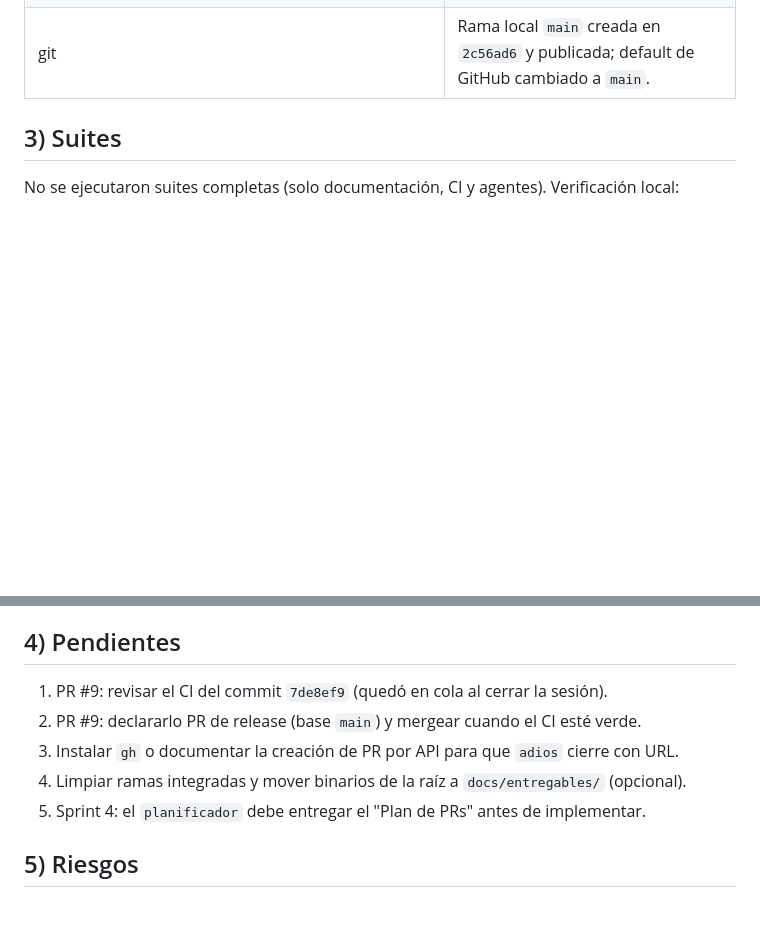
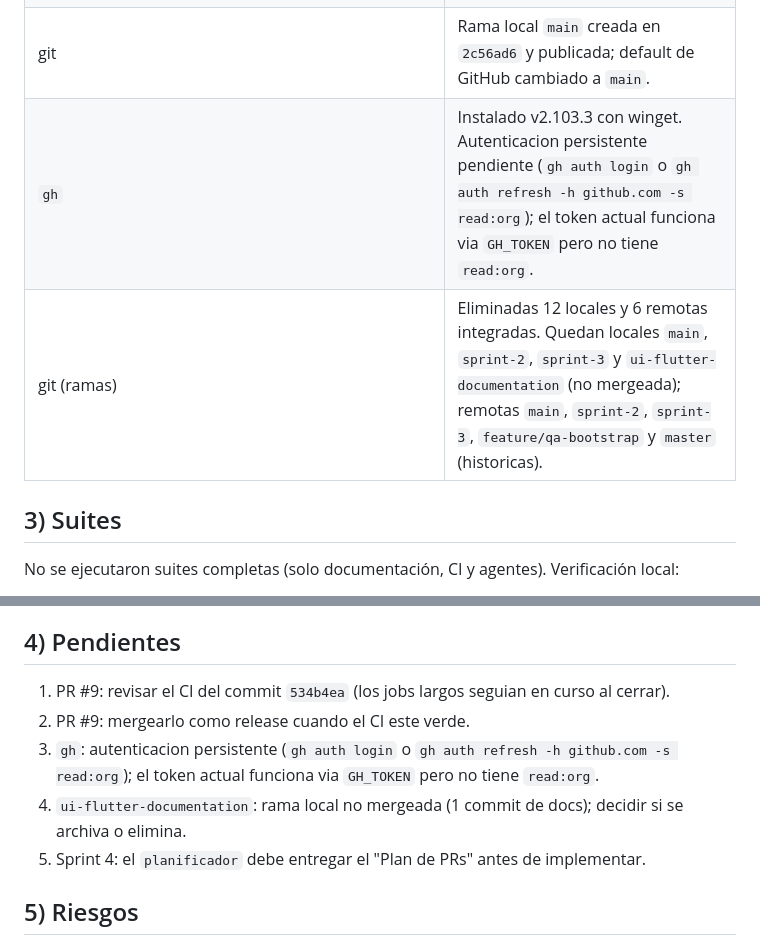
Before and after one commit to JheampierreRaPe/banco, a Markdown page: docs/sesiones/2026-11-09.md, 2 parts joined by grey strips. Drawn GitHub-style; blank space fills up the shorter version.

Commit message:
docs(proceso): registra gh instalado y limpieza de ramas

```diff
--- a/docs/sesiones/2026-11-09.md
+++ b/docs/sesiones/2026-11-09.md
@@ -35,6 +35,8 @@ También se verificó que el CI no corría en PRs: `pull_request` solo apuntaba
 | `backend/tests/test_notifications_email_content.py` | Elimina `noqa: DTZ001` no usado (ruff 0.17 lo marca como RUF100). |
 | `backend/pyproject.toml` | Sube `black` de 26.5.1 a 26.10.1 (CVE-2026-114134). |
 | git | Rama local `main` creada en `2c56ad6` y publicada; default de GitHub cambiado a `main`. |
+| `gh` | Instalado v2.103.3 con winget. Autenticacion persistente pendiente (`gh auth login` o `gh auth refresh -h github.com -s read:org`); el token actual funciona via `GH_TOKEN` pero no tiene `read:org`. |
+| git (ramas) | Eliminadas 12 locales y 6 remotas integradas. Quedan locales `main`, `sprint-2`, `sprint-3` y `ui-flutter-documentation` (no mergeada); remotas `main`, `sprint-2`, `sprint-3`, `feature/qa-bootstrap` y `master` (historicas). |
 
 ## 3) Suites
 
@@ -49,10 +51,11 @@ El CI del PR había fallado en `lint` (RUF100 por `noqa` no usado) y `escaneo`
 
 ## 4) Pendientes
 
-1. PR #9: revisar el CI del commit `7de8ef9` (quedó en cola al cerrar la sesión).
-2. PR #9: declararlo PR de release (base `main`) y mergear cuando el CI esté verde.
-3. Instalar `gh` o documentar la creación de PR por API para que `adios` cierre con URL.
-4. Limpiar ramas integradas y mover binarios de la raíz a `docs/entregables/` (opcional).
+1. PR #9: revisar el CI del commit `534b4ea` (los jobs largos seguian en curso al cerrar).
+2. PR #9: mergearlo como release cuando el CI este verde.
+3. `gh`: autenticacion persistente (`gh auth login` o `gh auth refresh -h github.com -s read:org`);
+   el token actual funciona via `GH_TOKEN` pero no tiene `read:org`.
+4. `ui-flutter-documentation`: rama local no mergeada (1 commit de docs); decidir si se archiva o elimina.
 5. Sprint 4: el `planificador` debe entregar el "Plan de PRs" antes de implementar.
 
 ## 5) Riesgos
```
Also changed, not shown: docs/21-politica-prs.md (+3 -2 lines).
